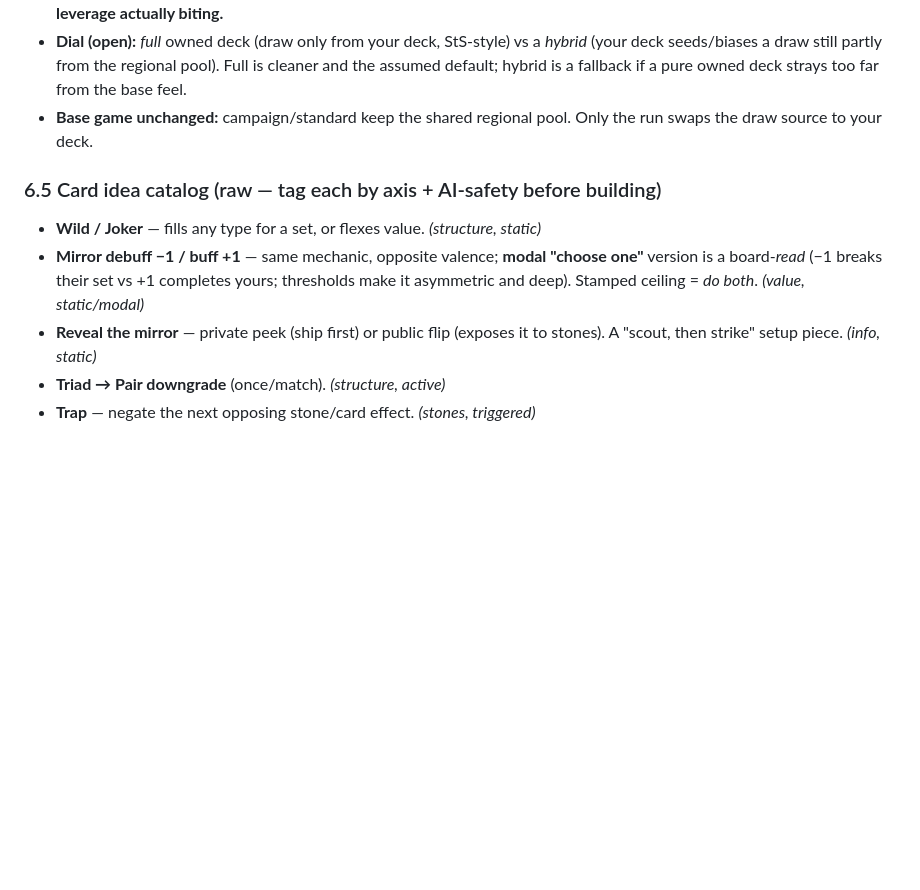
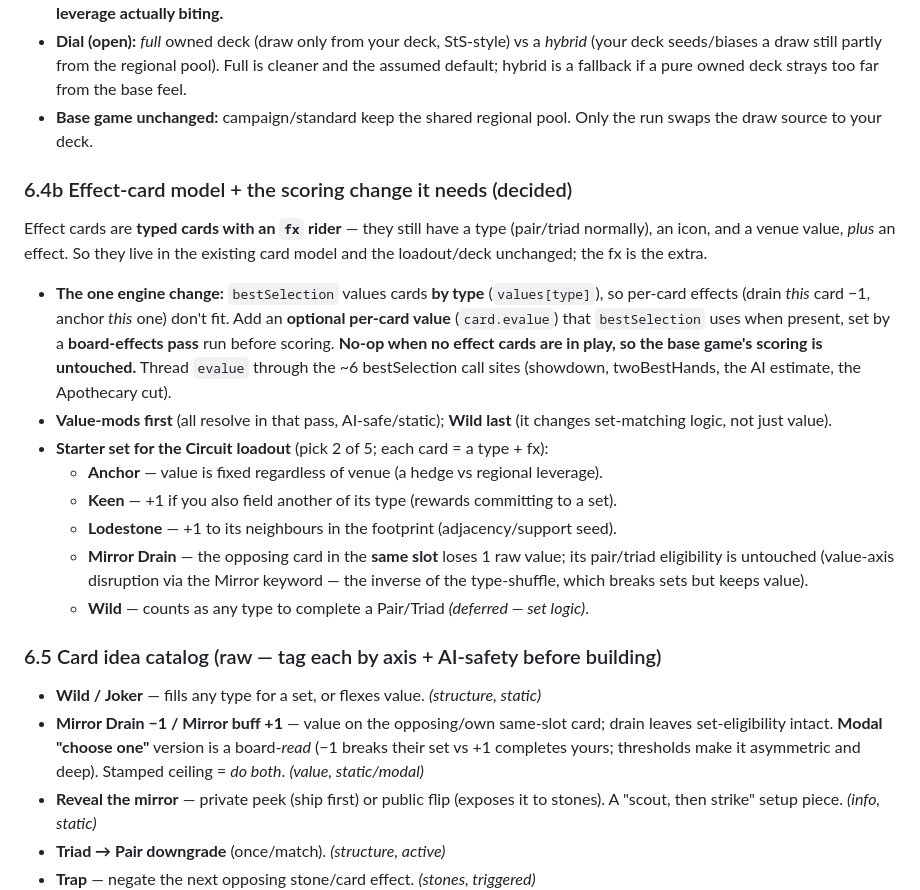
Before and after one commit to SP-Chocobo/Stonelock, a Markdown page: docs/roguelike-design.md, the part around the change. Drawn GitHub-style; blank space fills up the shorter version.

Commit message:
docs: effect-card model + scoring change + starter set (incl. Mirror Drain)
Pin the effect-card model before building: effect cards are typed cards with an
fx rider (stay in the existing card/deck model); the one engine change is an
optional per-card value (card.evalue) used by bestSelection, set by a board-
effects pass, no-op when no effect cards are in play (base game untouched).
Value-mods first (Anchor, Keen, Lodestone, Mirror Drain), Wild last (set logic).
Mirror Drain: opposing same-slot card -1 raw, set-eligibility intact.

Co-Authored-By: Claude Opus 4.8 <noreply@anthropic.com>
Claude-Session: https://claude.ai/code/session_01JbsNTb2Jvjps6CqMJRSas3

```diff
--- a/docs/roguelike-design.md
+++ b/docs/roguelike-design.md
@@ -396,13 +396,35 @@ cards. The deck is the multiset of card types you draw your fielded cards from.
 - **Base game unchanged:** campaign/standard keep the shared regional pool. Only
   the run swaps the draw source to your deck.
 
+### 6.4b Effect-card model + the scoring change it needs (decided)
+Effect cards are **typed cards with an `fx` rider** — they still have a type
+(pair/triad normally), an icon, and a venue value, *plus* an effect. So they live
+in the existing card model and the loadout/deck unchanged; the fx is the extra.
+- **The one engine change:** `bestSelection` values cards **by type**
+  (`values[type]`), so per-card effects (drain *this* card −1, anchor *this* one)
+  don't fit. Add an **optional per-card value** (`card.evalue`) that
+  `bestSelection` uses when present, set by a **board-effects pass** run before
+  scoring. **No-op when no effect cards are in play, so the base game's scoring is
+  untouched.** Thread `evalue` through the ~6 bestSelection call sites
+  (showdown, twoBestHands, the AI estimate, the Apothecary cut).
+- **Value-mods first** (all resolve in that pass, AI-safe/static); **Wild last**
+  (it changes set-matching logic, not just value).
+- **Starter set for the Circuit loadout** (pick 2 of 5; each card = a type + fx):
+  - **Anchor** — value is fixed regardless of venue (a hedge vs regional leverage).
+  - **Keen** — +1 if you also field another of its type (rewards committing to a set).
+  - **Lodestone** — +1 to its neighbours in the footprint (adjacency/support seed).
+  - **Mirror Drain** — the opposing card in the **same slot** loses 1 raw value;
+    its pair/triad eligibility is untouched (value-axis disruption via the Mirror
+    keyword — the inverse of the type-shuffle, which breaks sets but keeps value).
+  - **Wild** — counts as any type to complete a Pair/Triad *(deferred — set logic)*.
+
 ### 6.5 Card idea catalog (raw — tag each by axis + AI-safety before building)
 - **Wild / Joker** — fills any type for a set, or flexes value. *(structure,
   static)*
-- **Mirror debuff −1 / buff +1** — same mechanic, opposite valence; **modal
-  "choose one"** version is a board-*read* (−1 breaks their set vs +1 completes
-  yours; thresholds make it asymmetric and deep). Stamped ceiling = *do both*.
-  *(value, static/modal)*
+- **Mirror Drain −1 / Mirror buff +1** — value on the opposing/own same-slot card;
+  drain leaves set-eligibility intact. **Modal "choose one"** version is a
+  board-*read* (−1 breaks their set vs +1 completes yours; thresholds make it
+  asymmetric and deep). Stamped ceiling = *do both*. *(value, static/modal)*
 - **Reveal the mirror** — private peek (ship first) or public flip (exposes it to
   stones). A "scout, then strike" setup piece. *(info, static)*
 - **Triad → Pair downgrade** (once/match). *(structure, active)*
```
